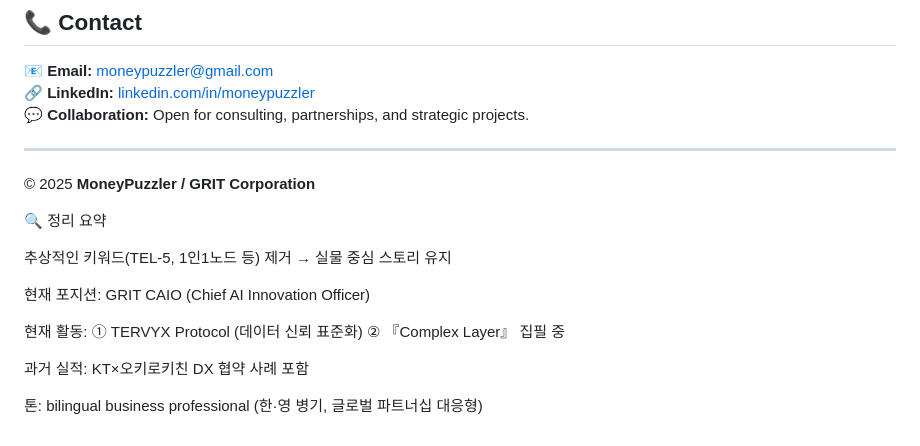
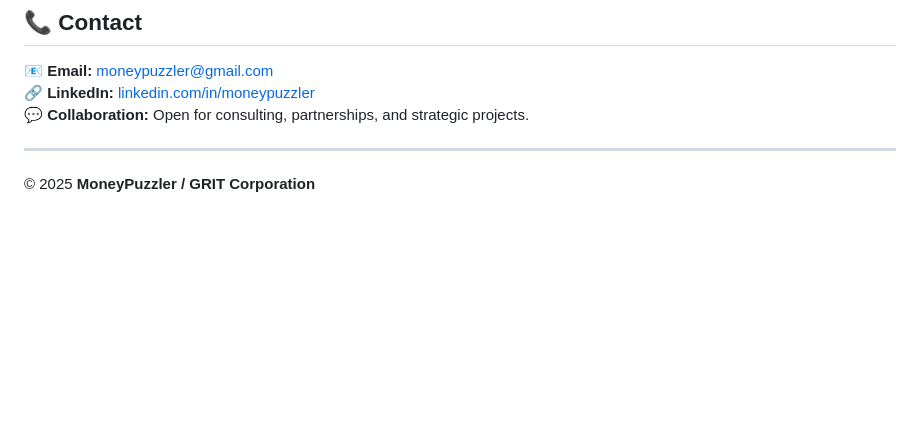
Before and after one commit to moneypuzzler/moneypuzzler.github.io, a Markdown page: index.md, the part around the change. Drawn GitHub-style; blank space fills up the shorter version.

Commit message:
Update index.md
가비지 처리

```diff
--- a/index.md
+++ b/index.md
@@ -105,17 +105,3 @@ AI 키오스크와 POS, 통합 공기질 관리 시스템 등
 ---
 
 © 2025 **MoneyPuzzler / GRIT Corporation**
-
-🔍 정리 요약
-
-추상적인 키워드(TEL-5, 1인1노드 등) 제거 → 실물 중심 스토리 유지
-
-현재 포지션: GRIT CAIO (Chief AI Innovation Officer)
-
-현재 활동:
-① TERVYX Protocol (데이터 신뢰 표준화)
-② 『Complex Layer』 집필 중
-
-과거 실적: KT×오키로키친 DX 협약 사례 포함
-
-톤: bilingual business professional (한·영 병기, 글로벌 파트너십 대응형)
```
